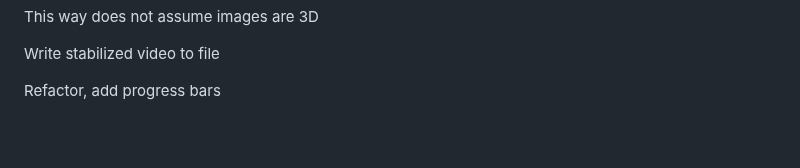
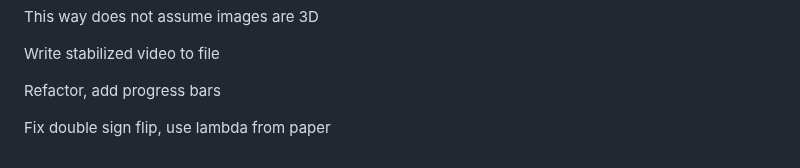
Before and after one commit to Dan178A/System_Stabilitation_Interpolation, a Markdown page: README.md, the part around the change. GitHub-like rendering; blank space fills up the shorter version.

Commit message:
Fix double sign flip, use lambda from paper

```diff
--- a/README.md
+++ b/README.md
@@ -204,3 +204,5 @@ This way does not assume images are 3D
 Write stabilized video to file
 
 Refactor, add progress bars
+
+Fix double sign flip, use lambda from paper
```
